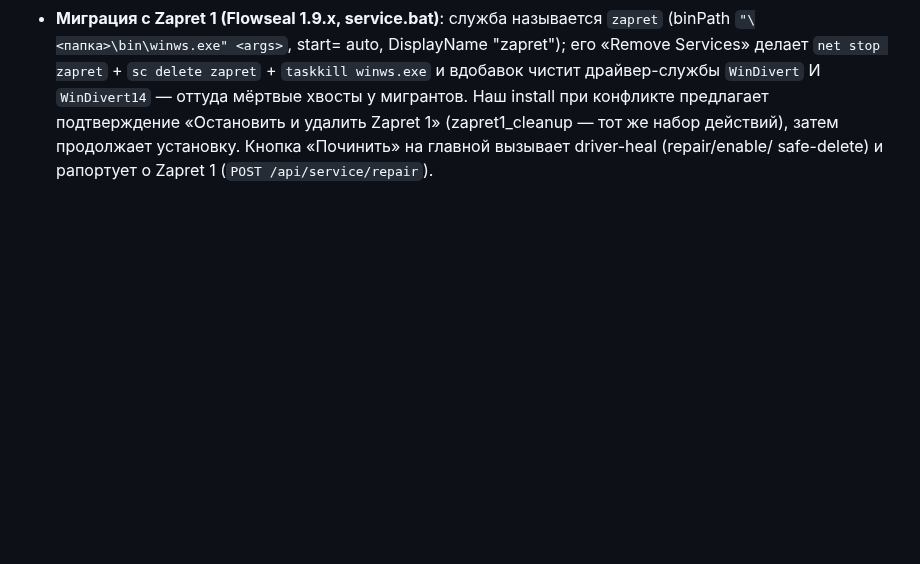
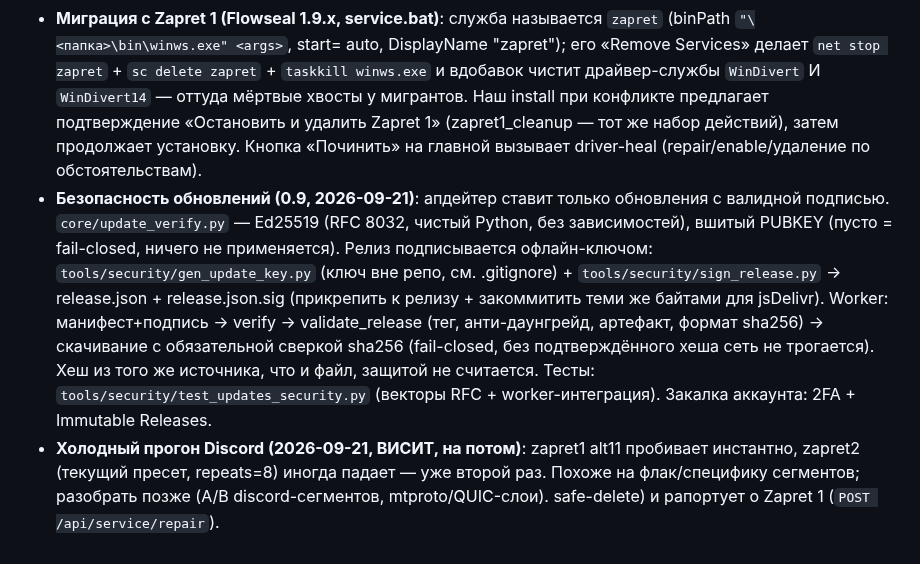
Before and after one commit to TheFirstNoob/Zapret-2-GUI, a Markdown page: AI_DOCS/AGENTS.md, the part around the change. Rendered like a GitHub page; blank space fills up the shorter version.

Commit message:
docs: record release signing workflow and internal notes

```diff
--- a/AI_DOCS/AGENTS.md
+++ b/AI_DOCS/AGENTS.md
@@ -484,5 +484,23 @@ raw/objects/release-assets/private-user-images/gist/avatars* — стабиль
   И `WinDivert14` — оттуда мёртвые хвосты у мигрантов. Наш install при
   конфликте предлагает подтверждение «Остановить и удалить Zapret 1»
   (zapret1_cleanup — тот же набор действий), затем продолжает установку.
-  Кнопка «Починить» на главной вызывает driver-heal (repair/enable/
+  Кнопка «Починить» на главной вызывает driver-heal (repair/enable/удаление
+  по обстоятельствам).
+- **Безопасность обновлений (0.9, 2026-09-21)**: апдейтер ставит только
+  обновления с валидной подписью. `core/update_verify.py` — Ed25519 (RFC 8032,
+  чистый Python, без зависимостей), вшитый PUBKEY (пусто = fail-closed, ничего
+  не применяется). Релиз подписывается офлайн-ключом:
+  `tools/security/gen_update_key.py` (ключ вне репо, см. .gitignore) +
+  `tools/security/sign_release.py` → release.json + release.json.sig
+  (прикрепить к релизу + закоммитить теми же байтами для jsDelivr).
+  Worker: манифест+подпись → verify → validate_release (тег, анти-даунгрейд,
+  артефакт, формат sha256) → скачивание с обязательной сверкой sha256
+  (fail-closed, без подтверждённого хеша сеть не трогается). Хеш из того же
+  источника, что и файл, защитой не считается. Тесты:
+  `tools/security/test_updates_security.py` (векторы RFC + worker-интеграция).
+  Закалка аккаунта: 2FA + Immutable Releases.
+- **Холодный прогон Discord (2026-09-21, ВИСИТ, на потом)**: zapret1 alt11
+  пробивает инстантно, zapret2 (текущий пресет, repeats=8) иногда падает —
+  уже второй раз. Похоже на флак/специфику сегментов; разобрать позже
+  (A/B discord-сегментов, mtproto/QUIC-слои).
   safe-delete) и рапортует о Zapret 1 (`POST /api/service/repair`).
```
